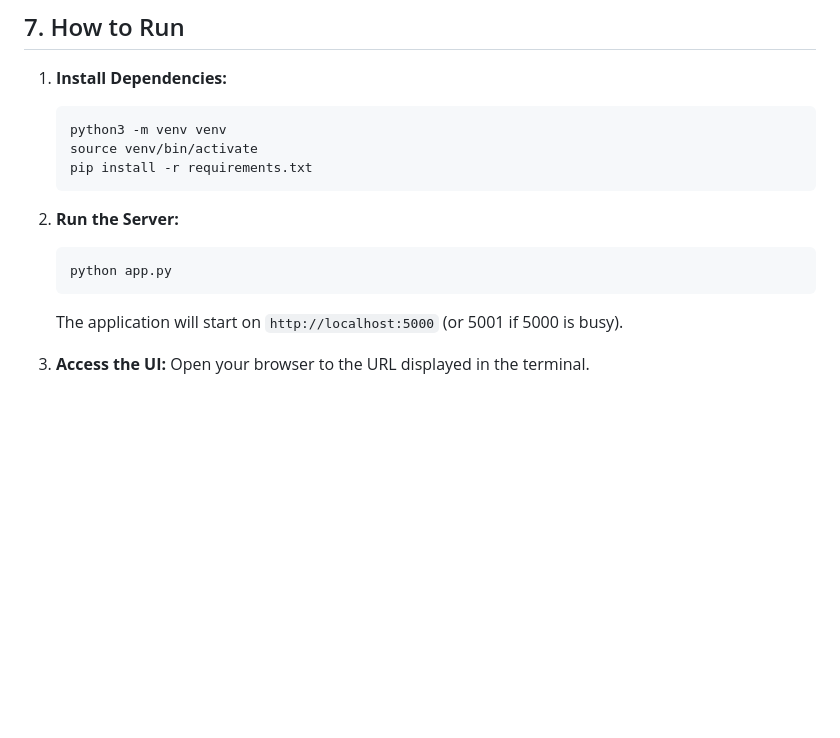
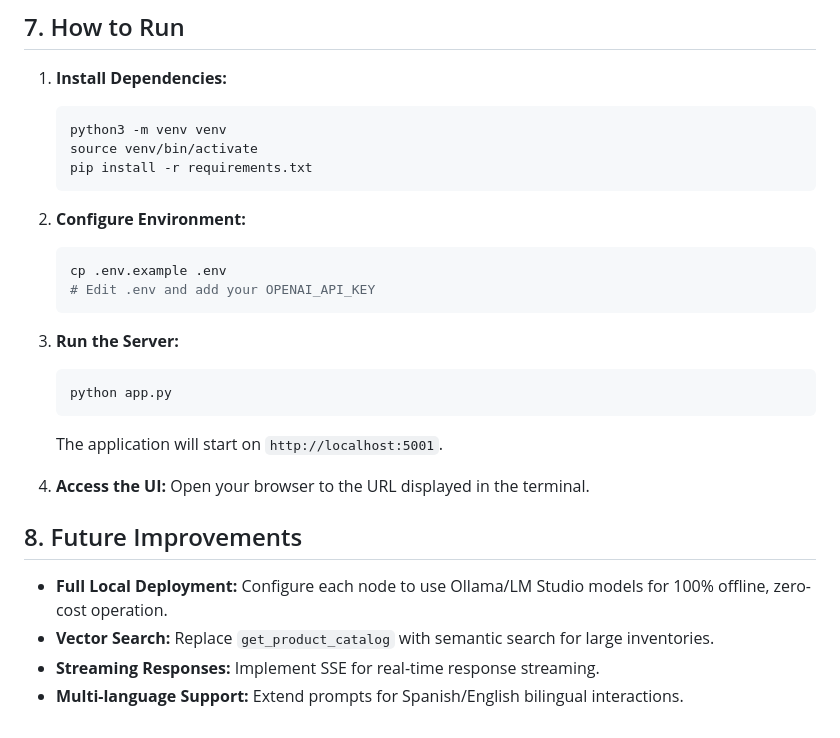
Before and after one commit to TrueFit/CashRegister, a Markdown page: README.md, the part around the change printed below. GitHub-like rendering; blank space fills up the shorter version.

````diff
--- a/README.md
+++ b/README.md
@@ -112,11 +151,24 @@ We successfully validated 5 critical scenarios:
     pip install -r requirements.txt
     ```
 
-2.  **Run the Server:**
+2.  **Configure Environment:**
+    ```bash
+    cp .env.example .env
+    # Edit .env and add your OPENAI_API_KEY
+    ```
+
+3.  **Run the Server:**
     ```bash
     python app.py
     ```
-    The application will start on `http://localhost:5000` (or 5001 if 5000 is busy).
+    The application will start on `http://localhost:5001`.
 
-3.  **Access the UI:**
+4.  **Access the UI:**
     Open your browser to the URL displayed in the terminal.
+
+## 8. Future Improvements
+
+*   **Full Local Deployment:** Configure each node to use Ollama/LM Studio models for 100% offline, zero-cost operation.
+*   **Vector Search:** Replace `get_product_catalog` with semantic search for large inventories.
+*   **Streaming Responses:** Implement SSE for real-time response streaming.
+*   **Multi-language Support:** Extend prompts for Spanish/English bilingual interactions.
````
Also changed, not shown: other parts of README.md (+77 -38 lines), specs/demo.gif (added), 8 other files.
